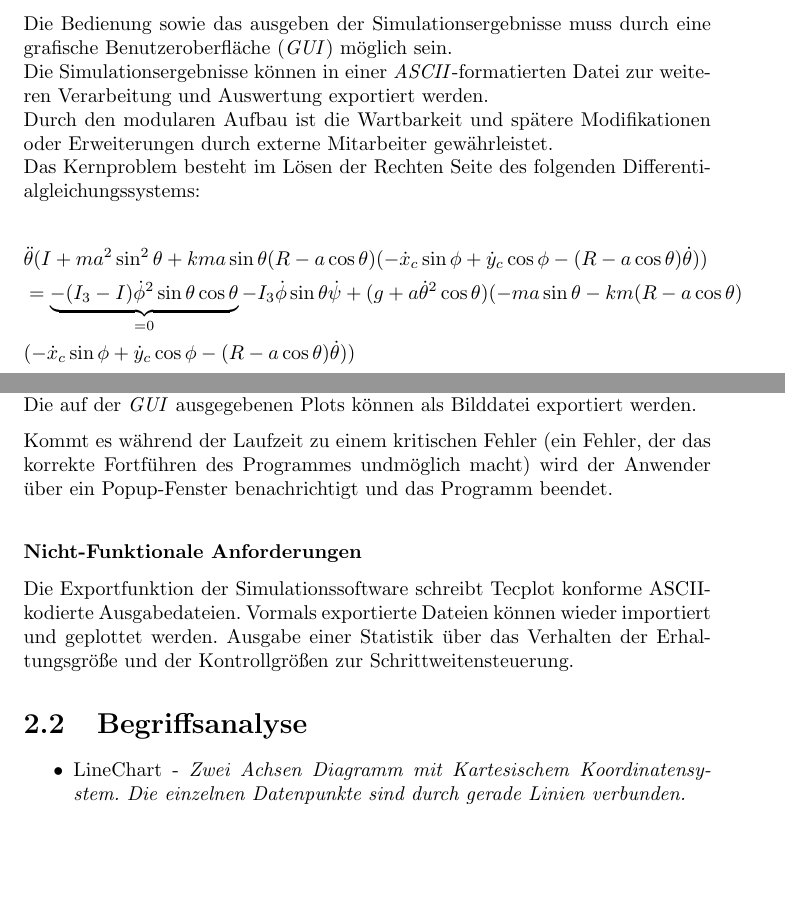
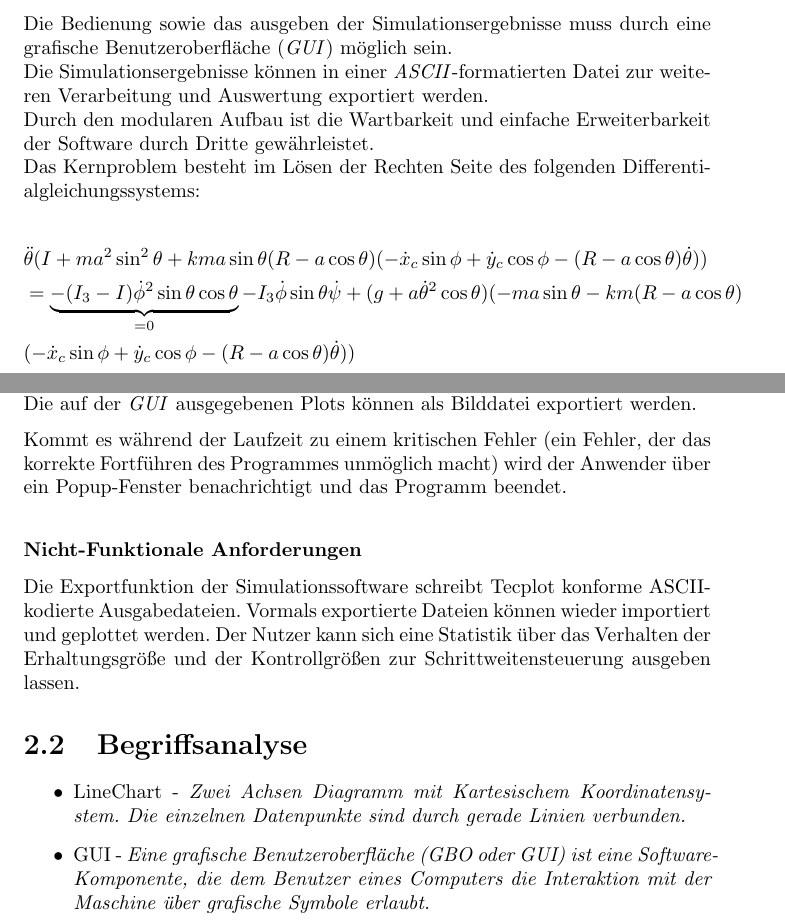
Before and after one commit to masterjava1/rwthsselabws2011g11, a LaTeX document (branches/doc/AE_document/analyse_entwurf.tex, which reads branches/doc/AE_document/analyse.tex): two parts of pages 4 and 5 of 9, joined at a grey line, cut so that both start at the same text, the shorter picture padded with empty space. Compiled offline with LaTeX, dvips and Ghostscript.

Commit message:
More changes in AE doc

```diff
--- a/branches/doc/AE_document/analyse.tex
+++ b/branches/doc/AE_document/analyse.tex
@@ -19,7 +19,7 @@ Die Bedienung sowie das ausgeben der Simulationsergebnisse muss durch eine grafi
 
 Die Simulationsergebnisse k\"onnen in einer \textit{ASCII}-formatierten Datei zur weiteren Verarbeitung und Auswertung exportiert werden.
 
-Durch den modularen Aufbau ist die Wartbarkeit und sp\"atere Modifikationen oder Erweiterungen durch externe Mitarbeiter gew\"ahrleistet.
+Durch den modularen Aufbau ist die Wartbarkeit und einfache Erweiterbarkeit der Software durch Dritte gew\"ahrleistet.
 
 
 Das Kernproblem besteht im L\"osen der Rechten Seite des folgenden Differentialgleichungssystems:
@@ -77,14 +77,14 @@ eingebettet angezeigt.}
 
 Die auf der \textit{GUI} ausgegebenen Plots k\"onnen als Bilddatei exportiert werden. \medskip
 
-Kommt es w\"ahrend der Laufzeit zu einem kritischen Fehler (ein Fehler, der das korrekte Fortf\"uhren des Programmes undm\"oglich macht) wird der Anwender \"uber ein Popup-Fenster benachrichtigt und das Programm beendet.
+Kommt es w\"ahrend der Laufzeit zu einem kritischen Fehler (ein Fehler, der das korrekte Fortf\"uhren des Programmes unm\"oglich macht) wird der Anwender \"uber ein Popup-Fenster benachrichtigt und das Programm beendet.
 \medskip
 
 \subsubsection{Nicht-Funktionale Anforderungen}
 {
 Die Exportfunktion der Simulationssoftware schreibt Tecplot konforme ASCII-kodierte Ausgabedateien.
 Vormals exportierte Dateien k\"onnen wieder importiert und geplottet werden.
-Ausgabe einer Statistik \"uber das Verhalten der Erhaltungsgr\"o\ss e und der Kontrollgr\"o\ss en zur Schrittweitensteuerung.
+Der Nutzer kann sich eine Statistik \"uber das Verhalten der Erhaltungsgr\"o\ss e und der Kontrollgr\"o\ss en zur Schrittweitensteuerung ausgeben lassen.
 }
 
 %% \subsubsection{Benutzerdokumentation}
@@ -94,6 +94,7 @@ Ausgabe einer Statistik \"uber das Verhalten der Erhaltungsgr\"o\ss e und der Ko
 \section{Begriffsanalyse}
 \begin{itemize}
 \item LineChart - \textit{Zwei Achsen Diagramm mit Kartesischem Koordinatensystem. Die einzelnen Datenpunkte sind durch gerade Linien verbunden.}
+\item GUI - \textit{Eine grafische Benutzeroberfl\"ache (GBO oder GUI) ist eine Software-Komponente, die dem Benutzer eines Computers die Interaktion mit der Maschine über grafische Symbole erlaubt.}
 \end{itemize}
 
 %% {\em -folgt -}
```
